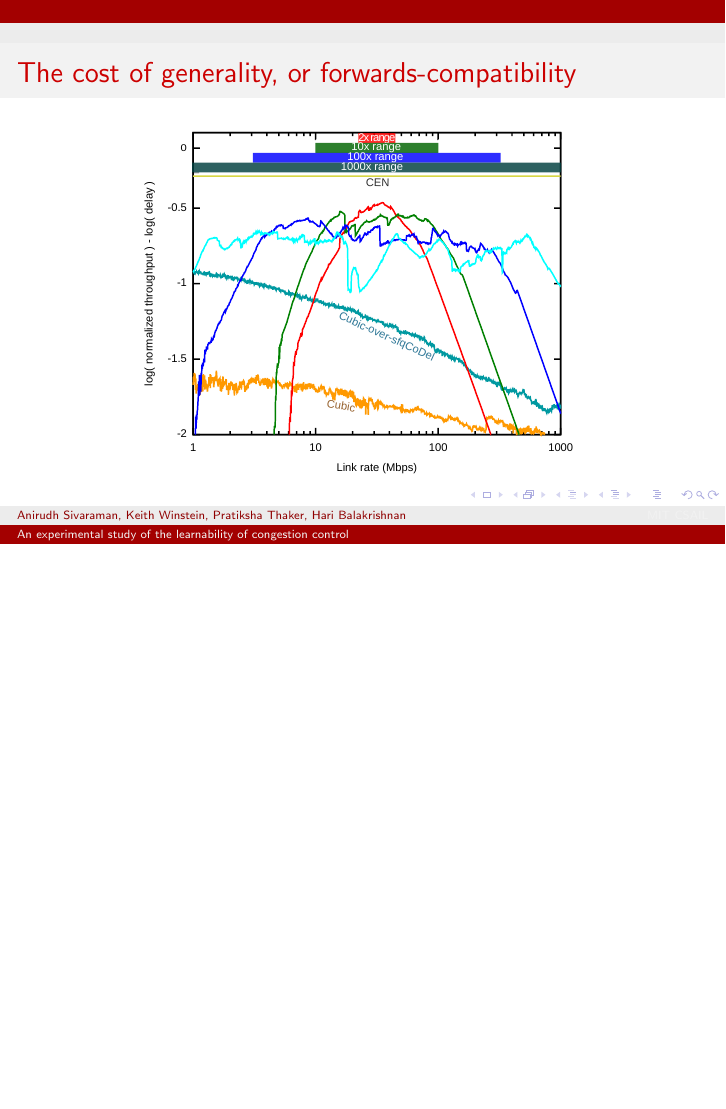
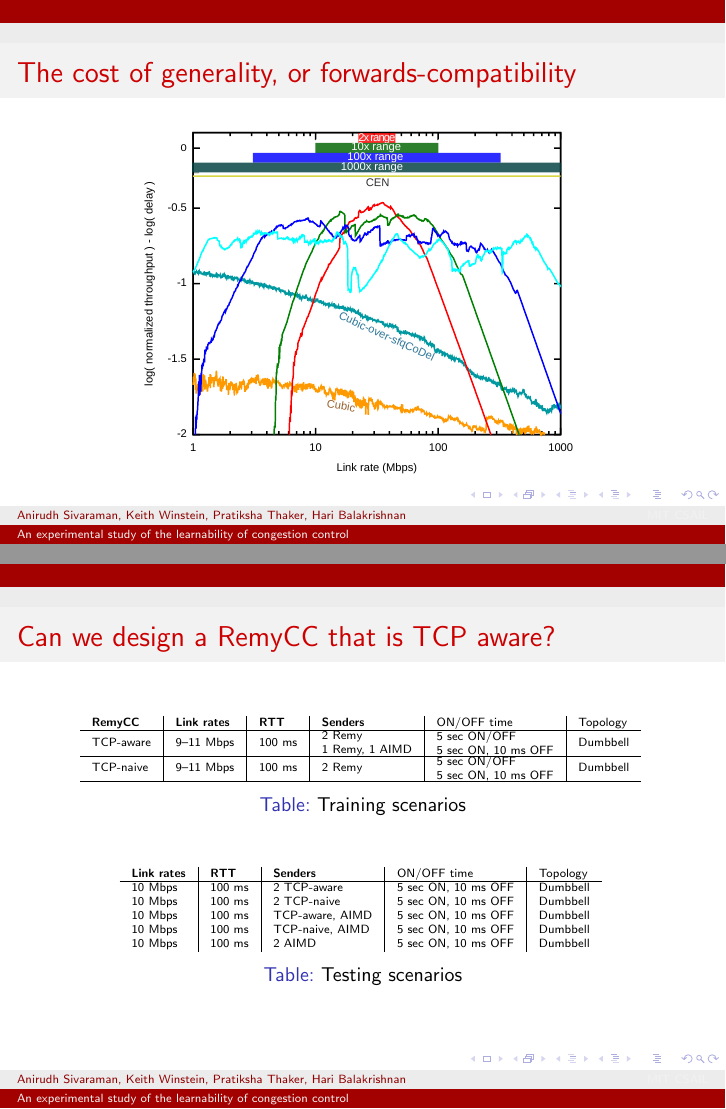
Before and after one commit to anirudhSK/learnability-talk, LaTeX slides (learnability.tex, which reads compatibility.tex): page 26 of 50 before the commit and pages 26 and 27 of 51 after it, the two joined at a grey line, the shorter picture padded with empty space. Compiled offline with pdfLaTeX.

Commit message:
Make training, testing scenarios explicit for TCP compatibility

```diff
--- a/compatibility.tex
+++ b/compatibility.tex
@@ -1,3 +1,42 @@
+\begin{frame}
+\frametitle{Can we design a RemyCC that is TCP aware?}
+\begin{table}
+\begin{center}
+\begin{tiny}
+\begin{tabular}{l|l|l|l|l|l}
+\bf RemyCC & \bf Link rates & \bf RTT & \bf Senders & ON/OFF time & Topology \\
+\hline
+TCP-aware  & 9--11~Mbps & 100~ms & \pbox{2.5cm}{2 Remy \\ 1 Remy, 1 AIMD}  & \pbox{2.5cm}{5 sec ON/OFF \\ 5 sec ON, 10 ms OFF} & Dumbbell\\
+\hline
+TCP-naive  & 9--11~Mbps & 100~ms & 2 Remy  & \pbox{2.5cm}{5 sec ON/OFF \\ 5 sec ON, 10 ms OFF} & Dumbbell\\
+\hline
+\end{tabular}
+\end{tiny}
+\caption{Training scenarios}
+\label{table:oprange}
+\end{center}
+\end{table}
+
+\begin{table}
+\begin{center}
+\begin{tiny}
+\begin{tabular}{l|l|l|l|l}
+\bf Link rates & \bf RTT & \bf Senders & ON/OFF time & Topology \\
+\hline
+10~Mbps & 100~ms & 2 TCP-aware & 5 sec ON, 10 ms OFF & Dumbbell\\
+10~Mbps & 100~ms & 2 TCP-naive & 5 sec ON, 10 ms OFF & Dumbbell\\
+10~Mbps & 100~ms & TCP-aware, AIMD & 5 sec ON, 10 ms OFF & Dumbbell\\
+10~Mbps & 100~ms & TCP-naive, AIMD & 5 sec ON, 10 ms OFF & Dumbbell\\
+10~Mbps & 100~ms & 2 AIMD  & 5 sec ON, 10 ms OFF & Dumbbell\\
+\end{tabular}
+\end{tiny}
+\caption{Testing scenarios}
+\label{table:oprange}
+\end{center}
+\end{table}
+
+\end{frame}
+
 \begin{frame}
 \frametitle{RemyCC competing against itself}
 \begin{centering}
--- a/learnability.tex
+++ b/learnability.tex
@@ -4,6 +4,7 @@
 \usepackage{textcomp}
 \usepackage{color}
 \usepackage{colortbl}
+\usepackage{pbox}
 \title{An experimental study of the learnability of congestion control}
 \author{Anirudh~Sivaraman, Keith~Winstein, Pratiksha~Thaker, Hari~Balakrishnan}
 \institute{MIT CSAIL\vspace{\baselineskip}}
```
